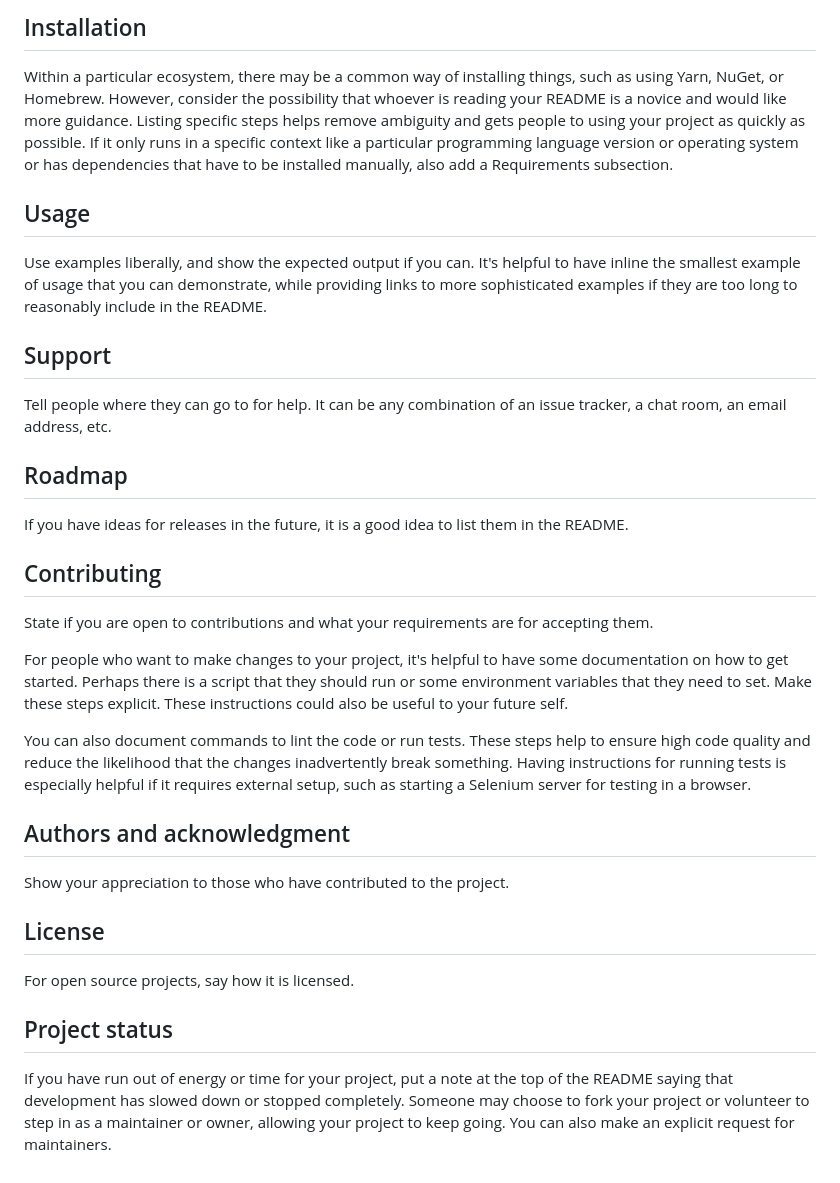
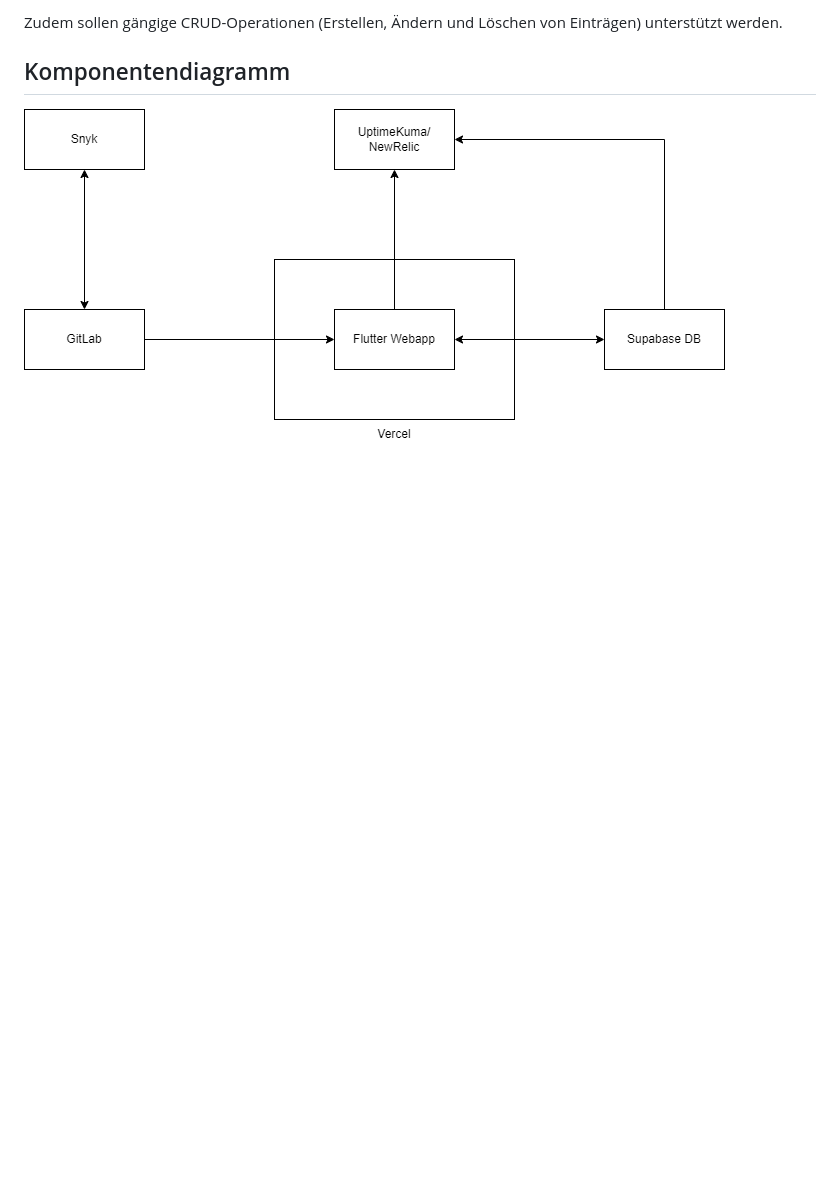
Before and after one commit to saufdermaur/GIBZ-M324-AboTracker, a Markdown page: README.md, the part around the change printed below. GitHub-like rendering; pictures changed too: Assets/Komponentendiagramm.png (added); blank space fills up the shorter version.

```diff
--- a/README.md
+++ b/README.md
@@ -67,27 +9,3 @@ Depending on what you are making, it can be a good idea to include screenshots o
-## Installation
-Within a particular ecosystem, there may be a common way of installing things, such as using Yarn, NuGet, or Homebrew. However, consider the possibility that whoever is reading your README is a novice and would like more guidance. Listing specific steps helps remove ambiguity and gets people to using your project as quickly as possible. If it only runs in a specific context like a particular programming language version or operating system or has dependencies that have to be installed manually, also add a Requirements subsection.
-
-## Usage
-Use examples liberally, and show the expected output if you can. It's helpful to have inline the smallest example of usage that you can demonstrate, while providing links to more sophisticated examples if they are too long to reasonably include in the README.
-
-## Support
-Tell people where they can go to for help. It can be any combination of an issue tracker, a chat room, an email address, etc.
-
-## Roadmap
-If you have ideas for releases in the future, it is a good idea to list them in the README.
-
-## Contributing
-State if you are open to contributions and what your requirements are for accepting them.
-
-For people who want to make changes to your project, it's helpful to have some documentation on how to get started. Perhaps there is a script that they should run or some environment variables that they need to set. Make these steps explicit. These instructions could also be useful to your future self.
-
-You can also document commands to lint the code or run tests. These steps help to ensure high code quality and reduce the likelihood that the changes inadvertently break something. Having instructions for running tests is especially helpful if it requires external setup, such as starting a Selenium server for testing in a browser.
-
-## Authors and acknowledgment
-Show your appreciation to those who have contributed to the project.
-
-## License
-For open source projects, say how it is licensed.
-
-## Project status
-If you have run out of energy or time for your project, put a note at the top of the README saying that development has slowed down or stopped completely. Someone may choose to fork your project or volunteer to step in as a maintainer or owner, allowing your project to keep going. You can also make an explicit request for maintainers.
+Zudem sollen gängige CRUD-Operationen (Erstellen, Ändern und Löschen von Einträgen) unterstützt werden.
+## Komponentendiagramm
+![Komponentendiagramm](/Assets/Komponentendiagramm.png)
```
Also changed, not shown: other parts of README.md (+5 -63 lines), 1 other file.
